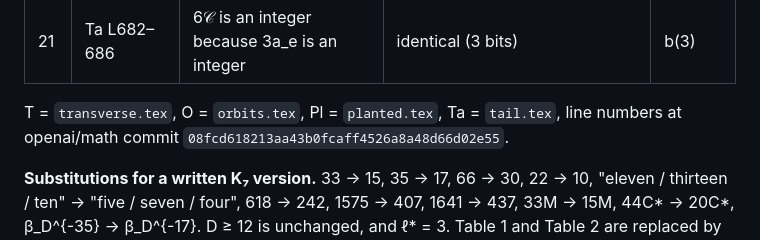
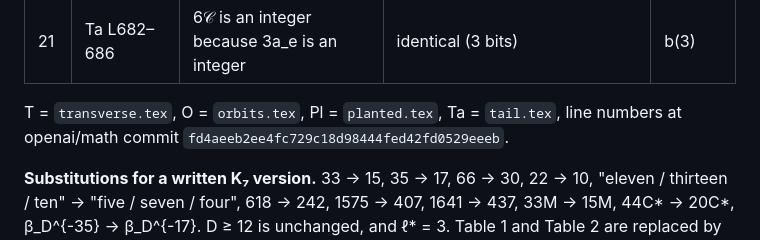
Before and after one commit to acprk/openai-math-remarks, a Markdown page: remarks/R6-sidorenko-17-30/PREMISE-AUDIT.md, the part around the change. Rendered like a GitHub page.

Commit message:
R6: cite public openai/math commit fd4aeeb in PREMISE-AUDIT
Co-Authored-By: Claude Opus 5.5 (1M context) <noreply@anthropic.com>

```diff
--- a/remarks/R6-sidorenko-17-30/PREMISE-AUDIT.md
+++ b/remarks/R6-sidorenko-17-30/PREMISE-AUDIT.md
@@ -51,7 +51,7 @@ Smaller complexes give smaller constants.
 | 21 | Ta L682–686 | 6𝒞 is an integer because 3a_e is an integer | identical (3 bits) | b(3) |
 
 T = `transverse.tex`, O = `orbits.tex`, Pl = `planted.tex`, Ta = `tail.tex`, line numbers at openai/math commit
-`08fcd618213aa43b0fcaff4526a8a48d66d02e55`.
+`fd4aeeb2ee4fc729c18d98444fed42fd0529eeeb`.
 
 **Substitutions for a written K₇ version.** 33 → 15, 35 → 17, 66 → 30, 22 → 10, "eleven / thirteen / ten" →
 "five / seven / four", 618 → 242, 1575 → 407, 1641 → 437, 33M → 15M, 44C* → 20C*, β_D^{-35} → β_D^{-17}.
```
